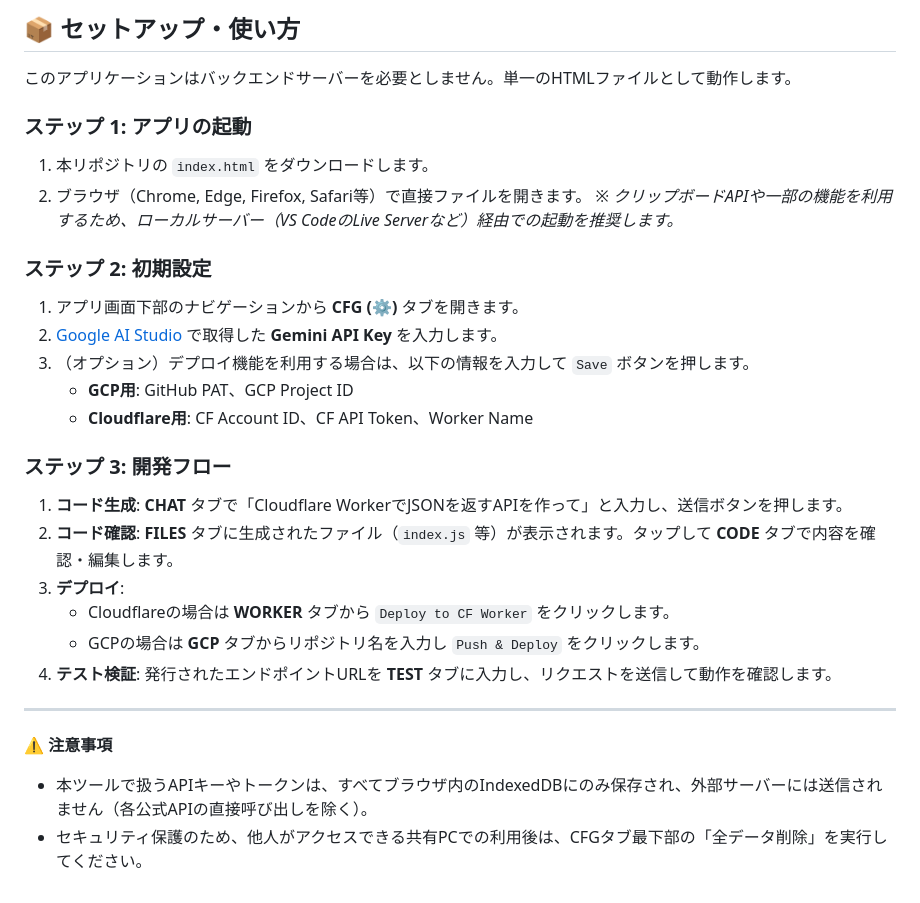
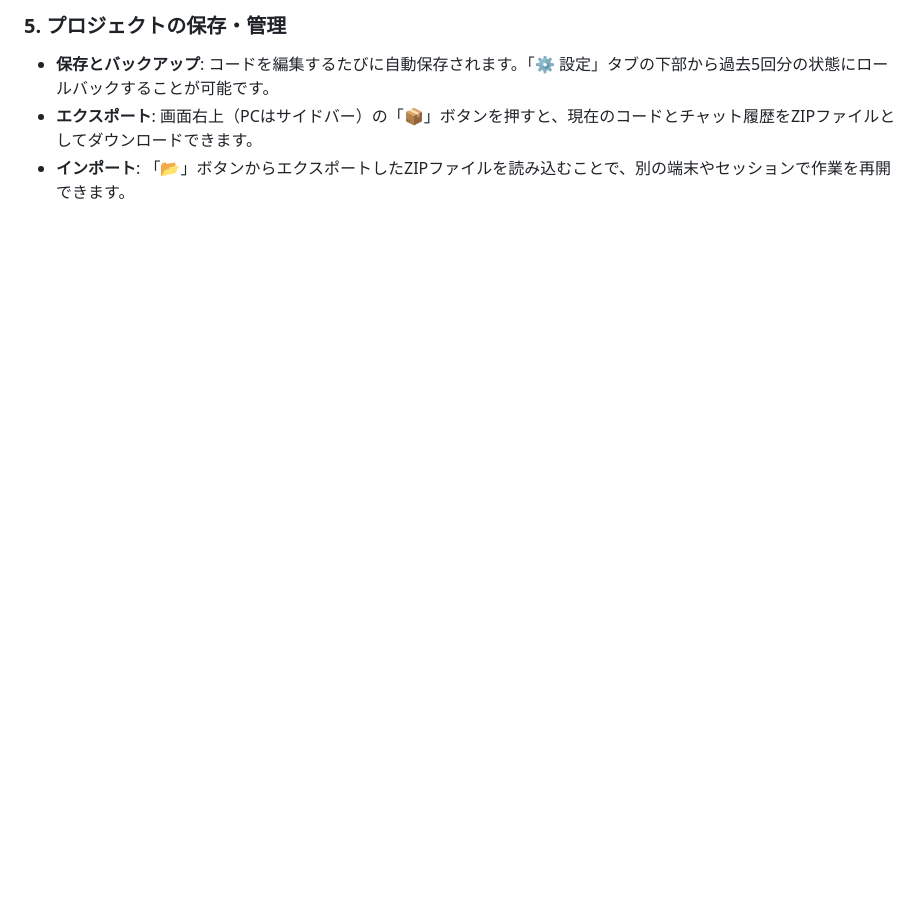
Before and after one commit to ikymbiz/ai-backend-studio, a Markdown page: README.md, the part around one of its changes. GitHub-like rendering; blank space fills up the shorter version.

Commit message:
Update README.md via AI Web Studio Pro

```diff
--- a/README.md
+++ b/README.md
@@ -56,30 +56,5 @@ Google Gemini APIを活用して、自然言語のプロンプトからAPIコー
 
-## 📦 セットアップ・使い方
-
-このアプリケーションはバックエンドサーバーを必要としません。単一のHTMLファイルとして動作します。
-
-### ステップ 1: アプリの起動
-1. 本リポジトリの `index.html` をダウンロードします。
-2. ブラウザ（Chrome, Edge, Firefox, Safari等）で直接ファイルを開きます。
-   *※ クリップボードAPIや一部の機能を利用するため、ローカルサーバー（VS CodeのLive Serverなど）経由での起動を推奨します。*
-
-### ステップ 2: 初期設定
-1. アプリ画面下部のナビゲーションから **CFG (⚙️)** タブを開きます。
-2. [Google AI Studio](https://aistudio.google.com/) で取得した **Gemini API Key** を入力します。
-3. （オプション）デプロイ機能を利用する場合は、以下の情報を入力して `Save` ボタンを押します。
-   - **GCP用**: GitHub PAT、GCP Project ID
-   - **Cloudflare用**: CF Account ID、CF API Token、Worker Name
-
-### ステップ 3: 開発フロー
-1. **コード生成**: **CHAT** タブで「Cloudflare WorkerでJSONを返すAPIを作って」と入力し、送信ボタンを押します。
-2. **コード確認**: **FILES** タブに生成されたファイル（`index.js` 等）が表示されます。タップして **CODE** タブで内容を確認・編集します。
-3. **デプロイ**:
-   - Cloudflareの場合は **WORKER** タブから `Deploy to CF Worker` をクリックします。
-   - GCPの場合は **GCP** タブからリポジトリ名を入力し `Push & Deploy` をクリックします。
-4. **テスト検証**: 発行されたエンドポイントURLを **TEST** タブに入力し、リクエストを送信して動作を確認します。
-
----
-
-**⚠️ 注意事項**
-- 本ツールで扱うAPIキーやトークンは、すべてブラウザ内のIndexedDBにのみ保存され、外部サーバーには送信されません（各公式APIの直接呼び出しを除く）。
-- セキュリティ保護のため、他人がアクセスできる共有PCでの利用後は、CFGタブ最下部の「全データ削除」を実行してください。
+### 5. プロジェクトの保存・管理
+- **保存とバックアップ**: コードを編集するたびに自動保存されます。「⚙️ 設定」タブの下部から過去5回分の状態にロールバックすることが可能です。
+- **エクスポート**: 画面右上（PCはサイドバー）の「📦」ボタンを押すと、現在のコードとチャット履歴をZIPファイルとしてダウンロードできます。
+- **インポート**: 「📂」ボタンからエクスポートしたZIPファイルを読み込むことで、別の端末やセッションで作業を再開できます。
```
Also changed, not shown: other parts of README.md (+43 -43 lines).
